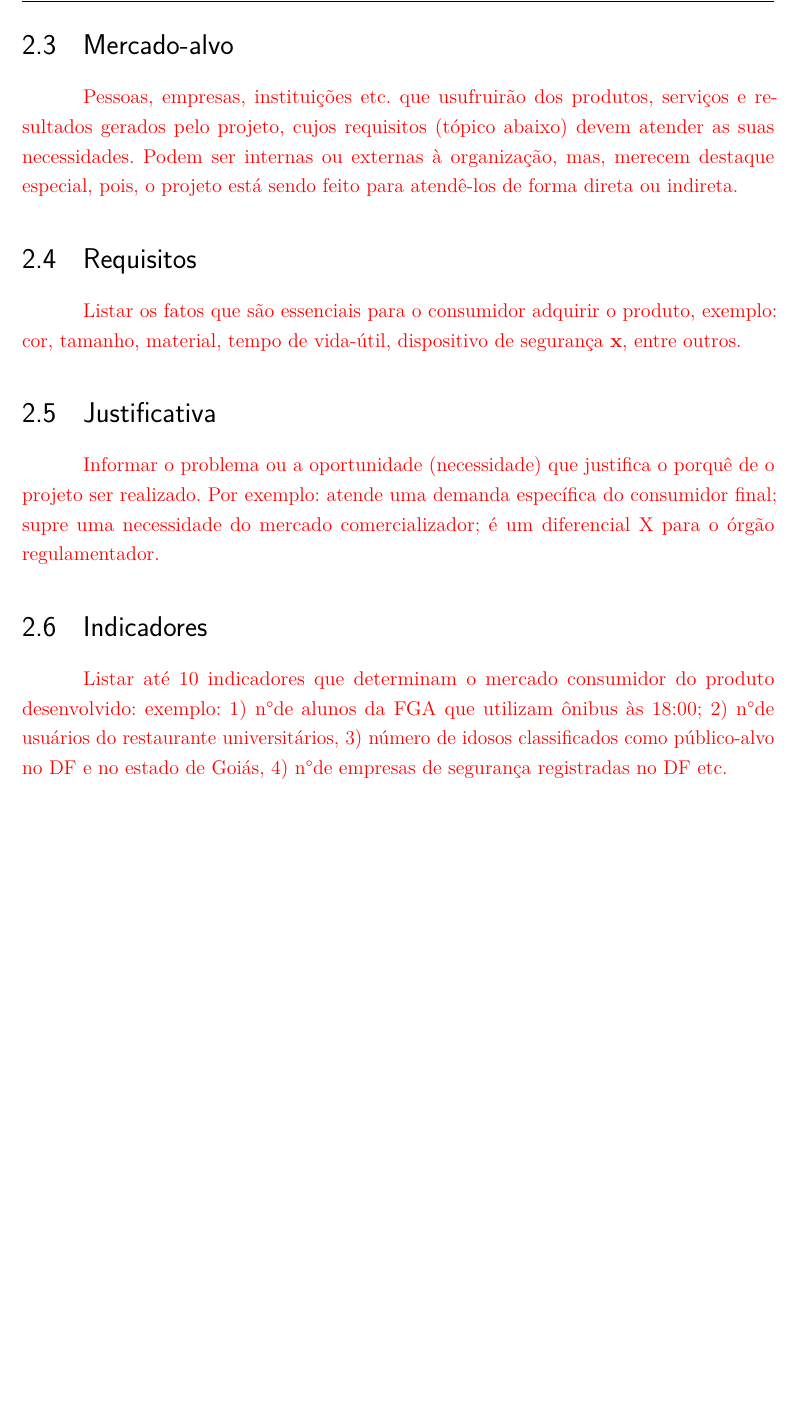
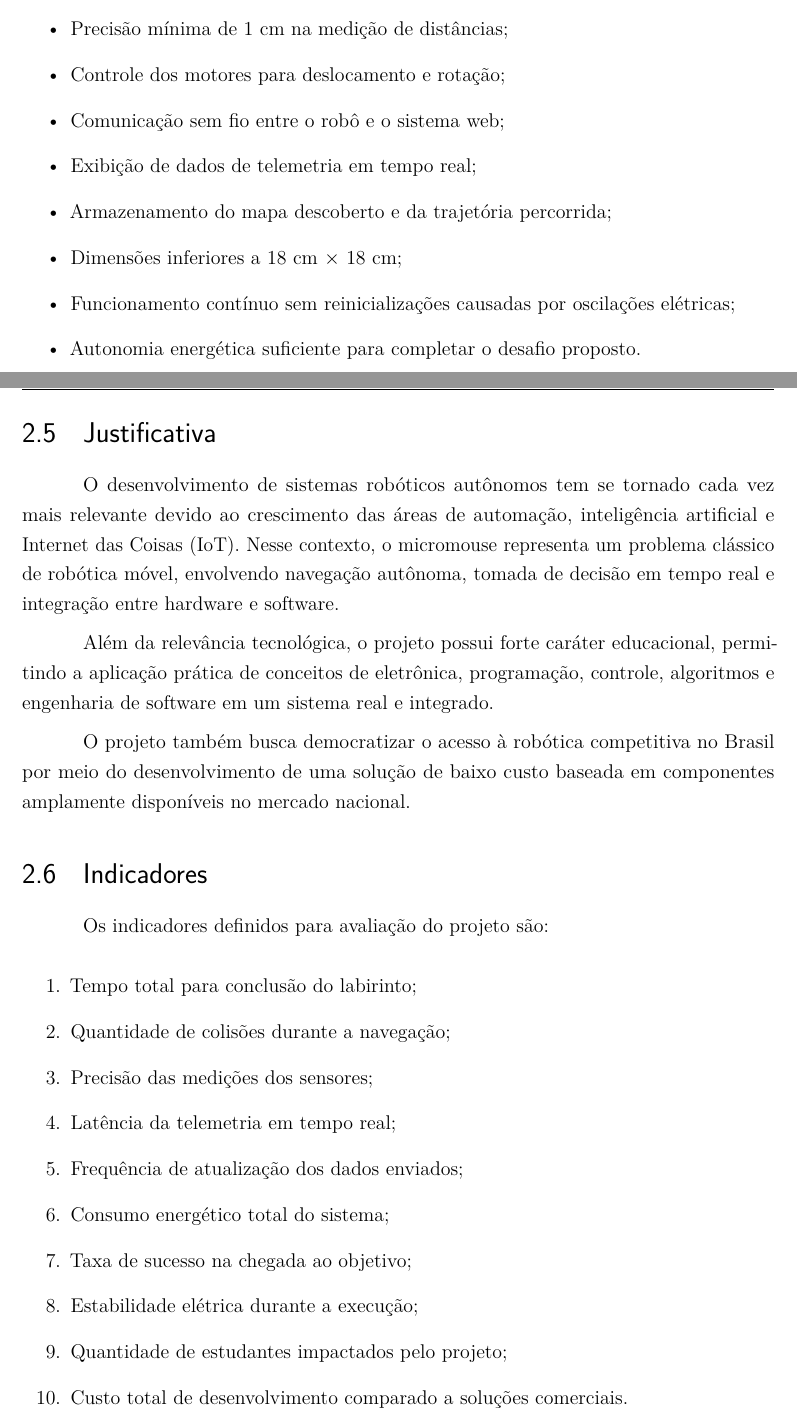
Before and after one commit to fcte-pi1/2026_1_PI1_Grupo02_Juliana, a LaTeX thesis (docs/relatorio/relatorio.tex, which reads docs/relatorio/editaveis/04_termodeaberturadoprojeto.tex): part of page 14 of 44 before the commit and two parts of pages 14 and 15 of 45 after it, the two joined at a grey line, cut at the place of the change, the shorter picture padded with empty space. Compiled offline with pdfLaTeX.

Commit message:
feat: termo de abertura do projeto

```diff
--- a/docs/relatorio/editaveis/04_termodeaberturadoprojeto.tex
+++ b/docs/relatorio/editaveis/04_termodeaberturadoprojeto.tex
@@ -26,4 +39,3 @@ possível de ser medido por meio de um ou mais indicadores;
 
 \section{Mercado-alvo}
 
-\textcolor{red}{Pessoas, empresas, instituições etc. que usufruirão dos produtos, serviços e resultados gerados pelo projeto, cujos requisitos (tópico abaixo) devem atender as suas necessidades. Podem ser internas ou externas à organização, mas, merecem destaque especial, pois, o projeto está sendo feito para atendê-los de forma direta ou indireta.}
@@ -30,4 +47,3 @@ possível de ser medido por meio de um ou mais indicadores;
 
 \section{Requisitos}
 
-\textcolor{red}{Listar os fatos que são essenciais para o consumidor adquirir o produto, exemplo: cor, tamanho, material, tempo de vida-útil, dispositivo de segurança \textbf{x}, entre outros.}
@@ -34,17 +57,50 @@ possível de ser medido por meio de um ou mais indicadores;
+    \item Precisão mínima de 1 cm na medição de distâncias;
+
+    \item Controle dos motores para deslocamento e rotação;
+
+    \item Comunicação sem fio entre o robô e o sistema web;
+
+    \item Exibição de dados de telemetria em tempo real;
+
+    \item Armazenamento do mapa descoberto e da trajetória percorrida;
+
+    \item Dimensões inferiores a 18 cm $\times$ 18 cm;
+
+    \item Funcionamento contínuo sem reinicializações causadas por oscilações elétricas;
+
+    \item Autonomia energética suficiente para completar o desafio proposto.
+\end{itemize}
 
 \section{Justificativa}
 
-\textcolor{red}{Informar o problema ou a oportunidade (necessidade) que justifica o porquê de o projeto ser realizado. Por exemplo: atende uma demanda específica do consumidor final; supre uma necessidade do mercado comercializador; é um diferencial X para o órgão regulamentador.}
+O desenvolvimento de sistemas robóticos autônomos tem se tornado cada vez mais relevante devido ao crescimento das áreas de automação, inteligência artificial e Internet das Coisas (IoT). Nesse contexto, o micromouse representa um problema clássico de robótica móvel, envolvendo navegação autônoma, tomada de decisão em tempo real e integração entre hardware e software.
+
+Além da relevância tecnológica, o projeto possui forte caráter educacional, permitindo a aplicação prática de conceitos de eletrônica, programação, controle, algoritmos e engenharia de software em um sistema real e integrado.
+
+O projeto também busca democratizar o acesso à robótica competitiva no Brasil por meio do desenvolvimento de uma solução de baixo custo baseada em componentes amplamente disponíveis no mercado nacional.
 
 \section{Indicadores}
 
-\textcolor{red}{Listar até 10 indicadores que determinam o mercado consumidor do produto desenvolvido: exemplo: 1) n\textdegree de alunos da FGA que utilizam ônibus às 18:00; 2) n\textdegree de usuários do restaurante universitários, 3) número de idosos classificados como público-alvo no DF e no estado de Goiás, 4) n\textdegree de empresas de segurança registradas no DF etc.}
-% \section{Aprovações}
+Os indicadores definidos para avaliação do projeto são:
 
-% \begin{tabular}{ l l }
-%   \textbf{Patrocinador:} & \_\_\_\_\_\_\_\_\_\_\_\_\_\_\_\_\_\_\_\_\_\_\_\_\_\_\_\_\_\_\_\_\_\_ \\
-%   & \\
-%   \textbf{CEO:} & \_\_\_\_\_\_\_\_\_\_\_\_\_\_\_\_\_\_\_\_\_\_\_\_\_\_\_\_\_\_\_\_\_\_ \\
-%   & \\
-%   \textbf{Gerente:} & \_\_\_\_\_\_\_\_\_\_\_\_\_\_\_\_\_\_\_\_\_\_\_\_\_\_\_\_\_\_\_\_\_\_ \\
-% \end{tabular}
+\begin{enumerate}
+    \item Tempo total para conclusão do labirinto;
+
+    \item Quantidade de colisões durante a navegação;
+
+    \item Precisão das medições dos sensores;
+
+    \item Latência da telemetria em tempo real;
+
+    \item Frequência de atualização dos dados enviados;
+
+    \item Consumo energético total do sistema;
+
+    \item Taxa de sucesso na chegada ao objetivo;
+
+    \item Estabilidade elétrica durante a execução;
+
+    \item Quantidade de estudantes impactados pelo projeto;
+
+    \item Custo total de desenvolvimento comparado a soluções comerciais.
+\end{enumerate}
```
Also changed, not shown: docs/relatorio/editaveis/04_termodeaberturadoprojeto.tex (57 more changed lines).
